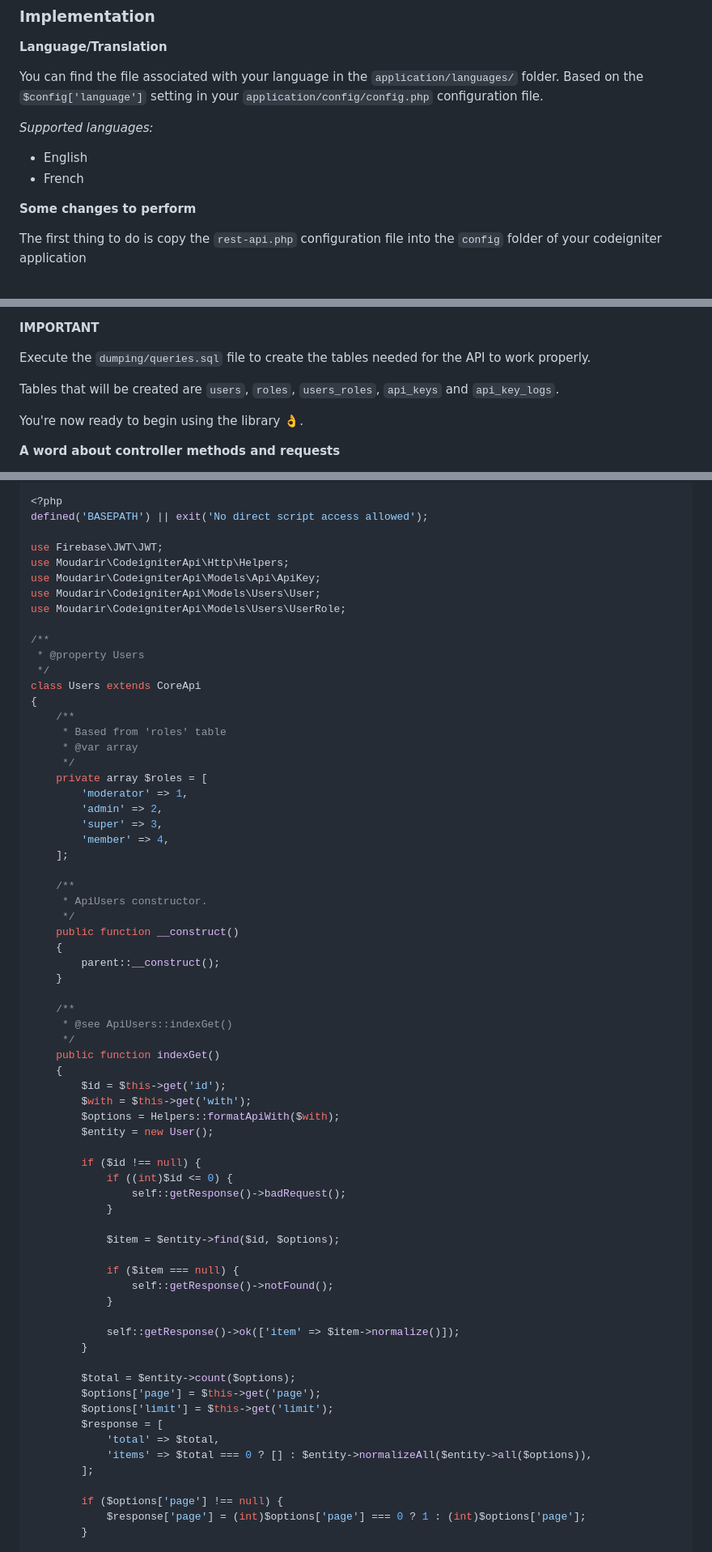
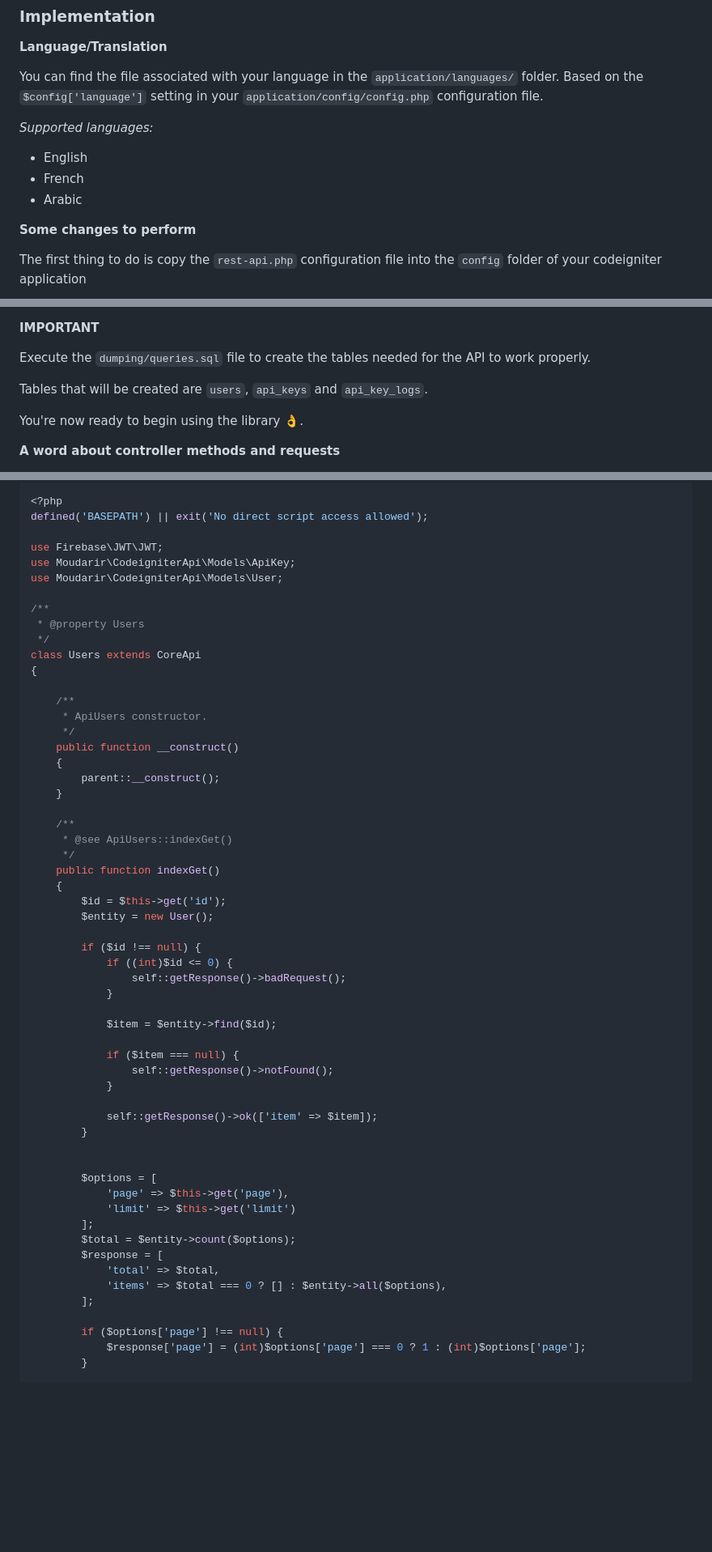
Before and after one commit to moudarir/codeigniter-rest-api, a Markdown page: README.md, 3 parts joined by grey strips. Shown at 81% size. Rendered like a GitHub page; blank space fills up the shorter version.

```diff
--- a/README.md
+++ b/README.md
@@ -56,6 +56,7 @@ You can find the file associated with your language in the `application/language
 
 - English
 - French
+- Arabic
 
 **Some changes to perform**
 
@@ -146,7 +147,7 @@ class CoreApi extends Server
 
 Execute the `dumping/queries.sql` file to create the tables needed for the API to work properly.
 
-Tables that will be created are `users`, `roles`, `users_roles`, `api_keys` and `api_key_logs`.
+Tables that will be created are `users`, `api_keys` and `api_key_logs`.
 
 You're now ready to begin using the library 👌.
 
@@ -203,26 +204,14 @@ And now, we can create our `application/controllers/Users.php` controller:
 defined('BASEPATH') || exit('No direct script access allowed');
 
 use Firebase\JWT\JWT;
-use Moudarir\CodeigniterApi\Http\Helpers;
-use Moudarir\CodeigniterApi\Models\Api\ApiKey;
-use Moudarir\CodeigniterApi\Models\Users\User;
-use Moudarir\CodeigniterApi\Models\Users\UserRole;
+use Moudarir\CodeigniterApi\Models\ApiKey;
+use Moudarir\CodeigniterApi\Models\User;
 
 /**
  * @property Users
  */
 class Users extends CoreApi
 {
-    /**
-     * Based from 'roles' table
-     * @var array
-     */
-    private array $roles = [
-        'moderator' => 1,
-        'admin' => 2,
-        'super' => 3,
-        'member' => 4,
-    ];
 
     /**
      * ApiUsers constructor.
@@ -238,8 +227,6 @@ class Users extends CoreApi
     public function indexGet()
     {
         $id = $this->get('id');
-        $with = $this->get('with');
-        $options = Helpers::formatApiWith($with);
         $entity = new User();
 
         if ($id !== null) {
@@ -247,21 +234,24 @@ class Users extends CoreApi
                 self::getResponse()->badRequest();
             }
 
-            $item = $entity->find($id, $options);
+            $item = $entity->find($id);
 
             if ($item === null) {
                 self::getResponse()->notFound();
             }
 
-            self::getResponse()->ok(['item' => $item->normalize()]);
+            self::getResponse()->ok(['item' => $item]);
         }
 
+
+        $options = [
+            'page' => $this->get('page'),
+            'limit' => $this->get('limit')
+        ];
         $total = $entity->count($options);
-        $options['page'] = $this->get('page');
-        $options['limit'] = $this->get('limit');
         $response = [
             'total' => $total,
-            'items' => $total === 0 ? [] : $entity->normalizeAll($entity->all($options)),
+            'items' => $total === 0 ? [] : $entity->all($options),
         ];
 
         if ($options['page'] !== null) {
```
Also changed, not shown: other parts of README.md (+18 -31 lines).
